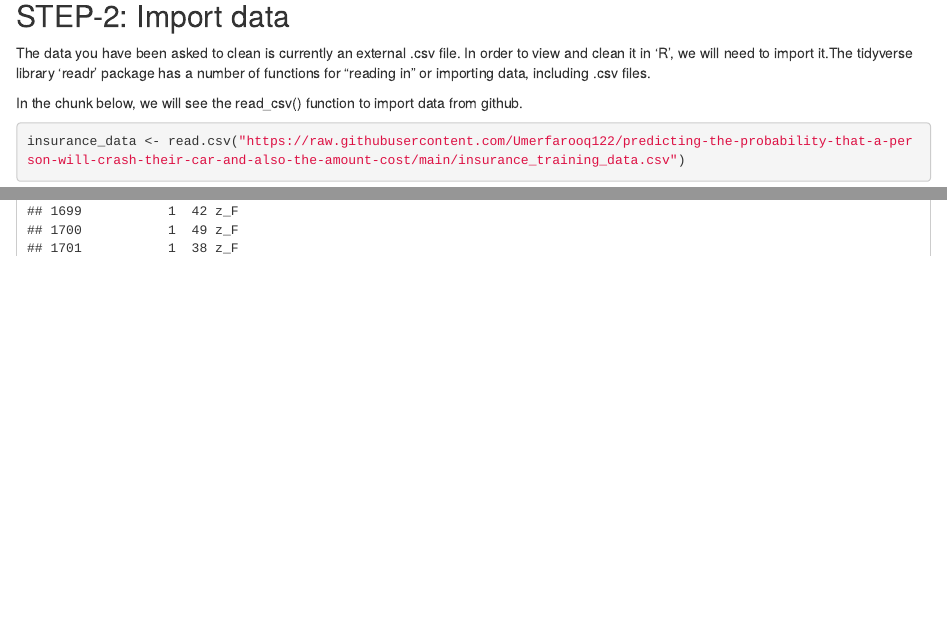
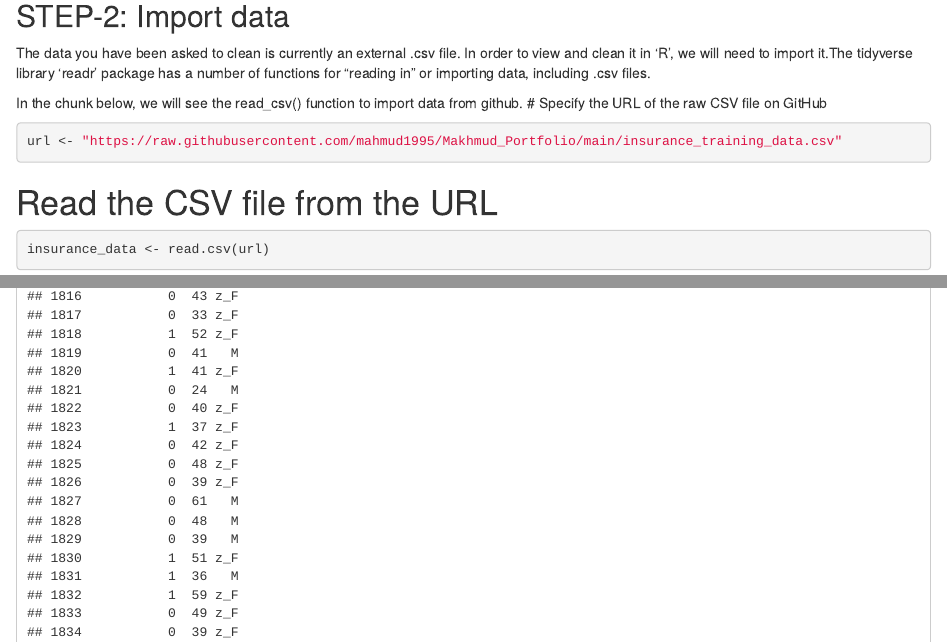
Before and after one commit to mahmud1995/Makhmud_Portfolio, an R Markdown document (CLEANING_DATA_INSURANCE_CAR_CRASH.Rmd): the page in a window 1100 px wide, from 970 px down, and a second part further down, joined at a grey line. Rendered offline with R 4.5, knitr and Pandoc, with nearby package versions.

Commit message:
Update CLEANING_DATA_INSURANCE_CAR_CRASH.Rmd
This is R markdown file which include code chunk for cleaning the data

````diff
--- a/CLEANING_DATA_INSURANCE_CAR_CRASH.Rmd
+++ b/CLEANING_DATA_INSURANCE_CAR_CRASH.Rmd
@@ -32,8 +32,13 @@ library(dplyr)
 The data you have been asked to clean is currently an external .csv file. In order to view and clean it in 'R', we will need to import it.The tidyverse library 'readr' package has a number of functions for "reading in" or importing data, including .csv files.
 
 In the chunk below, we will see the read_csv() function to import data from github.
+# Specify the URL of the raw CSV file on GitHub
 ```{r}
-insurance_data <- read.csv("https://raw.githubusercontent.com/Umerfarooq122/predicting-the-probability-that-a-person-will-crash-their-car-and-also-the-amount-cost/main/insurance_training_data.csv")
+url <- "https://raw.githubusercontent.com/mahmud1995/Makhmud_Portfolio/main/insurance_training_data.csv"
+```
+# Read the CSV file from the URL
+```{r}
+insurance_data <- read.csv(url)
 ```
 # DESCRIPTION:
 INDEX -
````
Also changed, not shown: CLEANING_DATA_INSURANCE_CAR_CRASH.Rmd (2 more changed lines).
